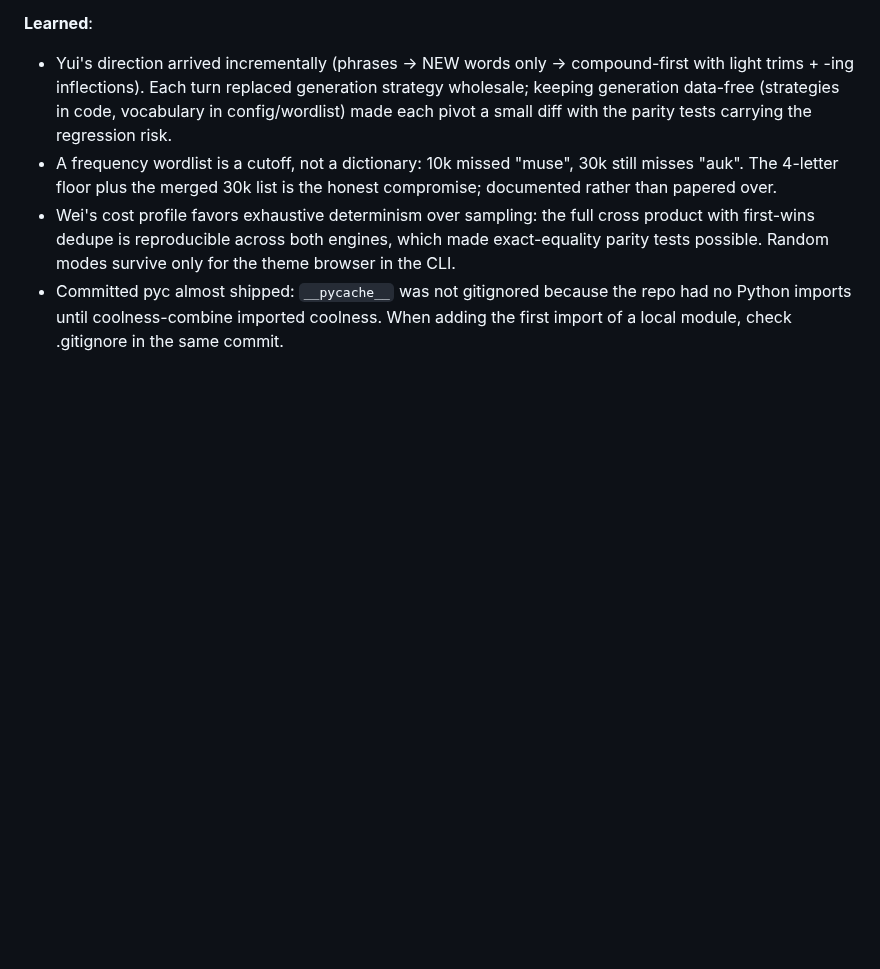
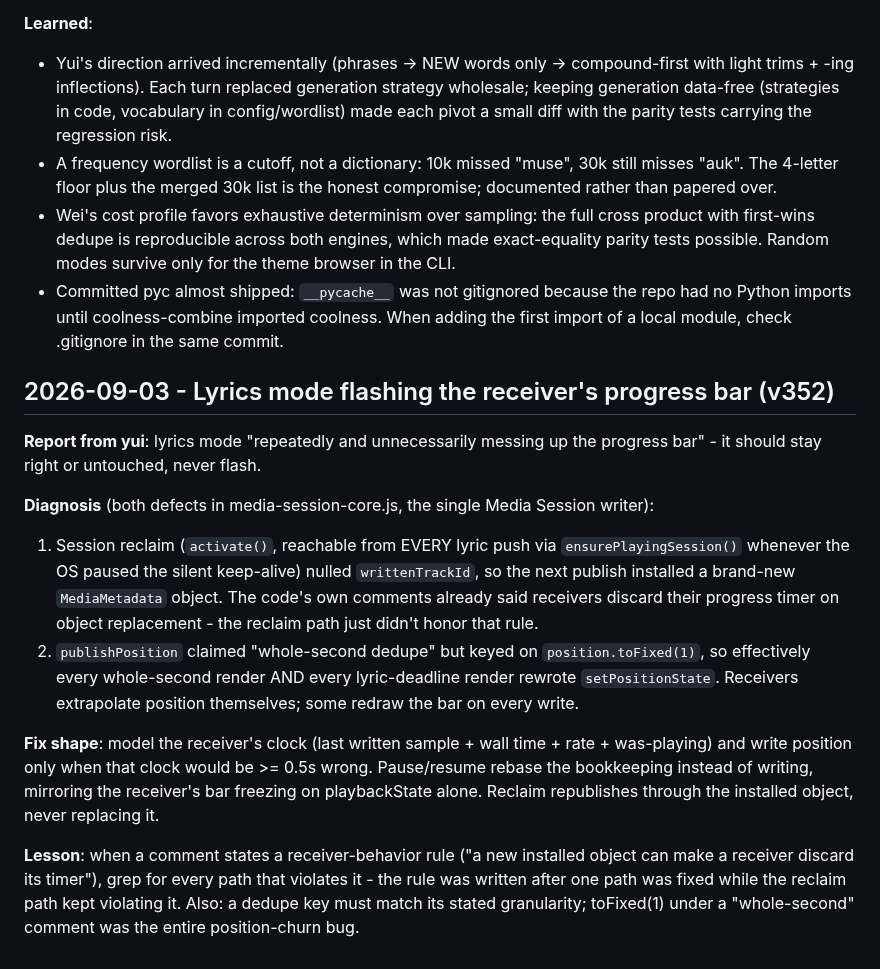
Before and after one commit to ernop/voice-wei, a Markdown page: .cursor/diary.md, the part around the change. GitHub-like rendering; blank space fills up the shorter version.

Commit message:
Diary: progress-bar flash diagnosis (metadata replacement on reclaim, position churn)
Co-authored-by: ernestfrench <ernestfrench@gmail.com>

```diff
--- a/.cursor/diary.md
+++ b/.cursor/diary.md
@@ -1091,3 +1091,34 @@ new-words-only filter, and append-only logs on both surfaces (v343-v349).
   the repo had no Python imports until coolness-combine imported
   coolness. When adding the first import of a local module, check
   .gitignore in the same commit.
+
+## 2026-09-03 - Lyrics mode flashing the receiver's progress bar (v352)
+
+**Report from yui**: lyrics mode "repeatedly and unnecessarily messing up
+the progress bar" - it should stay right or untouched, never flash.
+
+**Diagnosis** (both defects in media-session-core.js, the single Media
+Session writer):
+1. Session reclaim (`activate()`, reachable from EVERY lyric push via
+   `ensurePlayingSession()` whenever the OS paused the silent keep-alive)
+   nulled `writtenTrackId`, so the next publish installed a brand-new
+   `MediaMetadata` object. The code's own comments already said receivers
+   discard their progress timer on object replacement - the reclaim path
+   just didn't honor that rule.
+2. `publishPosition` claimed "whole-second dedupe" but keyed on
+   `position.toFixed(1)`, so effectively every whole-second render AND
+   every lyric-deadline render rewrote `setPositionState`. Receivers
+   extrapolate position themselves; some redraw the bar on every write.
+
+**Fix shape**: model the receiver's clock (last written sample + wall
+time + rate + was-playing) and write position only when that clock would
+be >= 0.5s wrong. Pause/resume rebase the bookkeeping instead of writing,
+mirroring the receiver's bar freezing on playbackState alone. Reclaim
+republishes through the installed object, never replacing it.
+
+**Lesson**: when a comment states a receiver-behavior rule ("a new
+installed object can make a receiver discard its timer"), grep for every
+path that violates it - the rule was written after one path was fixed
+while the reclaim path kept violating it. Also: a dedupe key must match
+its stated granularity; toFixed(1) under a "whole-second" comment was the
+entire position-churn bug.
```
